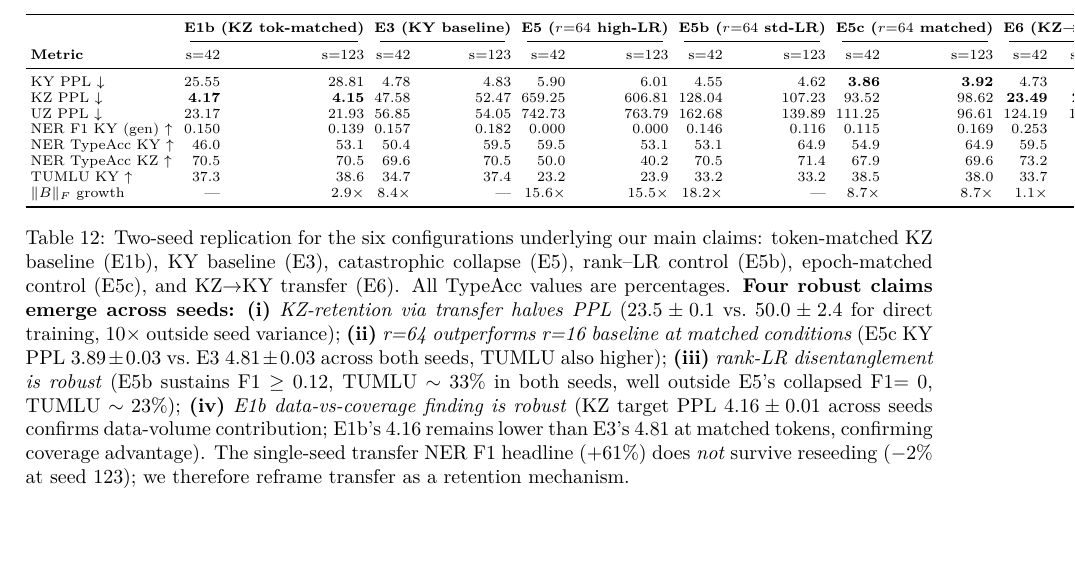
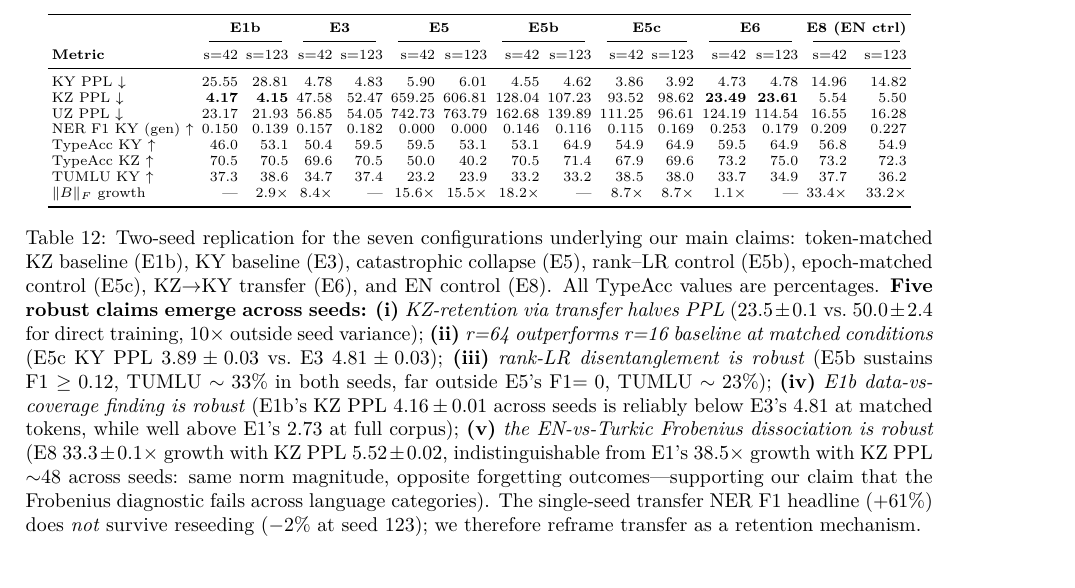
Before and after one commit to Zarina33/Spectral-Collapse-Turkic-Conference, a LaTeX paper (paper/main.tex): part of page 23 of 23, cut at the place of the change, the shorter picture padded with empty space. Compiled offline with XeLaTeX.

Commit message:
Add E8 seed=123: n=2 for 7 main configurations, EN-vs-Turkic Frobenius dissociation now robust
E8 seed=123 reproduces seed=42 with remarkable stability:
- KY PPL: 14.96 -> 14.82 (0.5% variance)
- KZ PPL: 5.54 -> 5.50 (0.4% variance, cross-lingual)
- UZ PPL: 16.55 -> 16.28 (0.8% variance)
- Frobenius growth: 33.4x -> 33.17x (0.3% variance, identical)
- TUMLU KY: 37.7% -> 36.2% (0.75pp variance)

The 33.3x +/- 0.1 Frobenius growth in EN control across seeds, vs the
KZ baseline's 38.5x growth with severe Turkic forgetting (KZ baseline
trained on Kazakh vs EN trained on English), is now a seed-replicated
demonstration that same-magnitude norm growth has opposite forgetting
outcomes across language categories.

Paper updates:
- Seed-variance table extended to 7 configs (was 6).
- Caption now lists FIVE robust claims (added (v) EN-vs-Turkic dissociation).
- L1 limitation: 7 configs at n=2.
- Frobenius section explicitly cites the seed-stable EN dissociation.

Residual single-seed configs: E1, E2, E4, C3. All peripheral to main claims.

23 pages, 0 LaTeX errors.

```diff
--- a/paper/main.tex
+++ b/paper/main.tex
@@ -699,24 +699,24 @@ To provide at least partial seed-variance estimates for our most consequential c
 \begin{table*}[t]
 \centering
 \scriptsize
-\setlength{\tabcolsep}{2.5pt}
-\begin{tabular}{lrrrrrrrrrrrr}
+\setlength{\tabcolsep}{2pt}
+\begin{tabular}{lrrrrrrrrrrrrrr}
 \toprule
- & \multicolumn{2}{c}{\textbf{E1b (KZ tok-matched)}} & \multicolumn{2}{c}{\textbf{E3 (KY baseline)}} & \multicolumn{2}{c}{\textbf{E5 ($r{=}64$ high-LR)}} & \multicolumn{2}{c}{\textbf{E5b ($r{=}64$ std-LR)}} & \multicolumn{2}{c}{\textbf{E5c ($r{=}64$ matched)}} & \multicolumn{2}{c}{\textbf{E6 (KZ$\rightarrow$KY)}} \\
-\cmidrule(lr){2-3}\cmidrule(lr){4-5}\cmidrule(lr){6-7}\cmidrule(lr){8-9}\cmidrule(lr){10-11}\cmidrule(lr){12-13}
-\textbf{Metric} & s=$42$ & s=$123$ & s=$42$ & s=$123$ & s=$42$ & s=$123$ & s=$42$ & s=$123$ & s=$42$ & s=$123$ & s=$42$ & s=$123$ \\
+ & \multicolumn{2}{c}{\textbf{E1b}} & \multicolumn{2}{c}{\textbf{E3}} & \multicolumn{2}{c}{\textbf{E5}} & \multicolumn{2}{c}{\textbf{E5b}} & \multicolumn{2}{c}{\textbf{E5c}} & \multicolumn{2}{c}{\textbf{E6}} & \multicolumn{2}{c}{\textbf{E8 (EN ctrl)}} \\
+\cmidrule(lr){2-3}\cmidrule(lr){4-5}\cmidrule(lr){6-7}\cmidrule(lr){8-9}\cmidrule(lr){10-11}\cmidrule(lr){12-13}\cmidrule(lr){14-15}
+\textbf{Metric} & s=42 & s=123 & s=42 & s=123 & s=42 & s=123 & s=42 & s=123 & s=42 & s=123 & s=42 & s=123 & s=42 & s=123 \\
 \midrule
-KY PPL $\downarrow$         & 25.55 & 28.81 & 4.78 & 4.83 & 5.90 & 6.01 & 4.55 & 4.62 & \textbf{3.86} & \textbf{3.92} & 4.73 & 4.78 \\
-KZ PPL $\downarrow$         & \textbf{4.17} & \textbf{4.15} & 47.58 & 52.47 & 659.25 & 606.81 & 128.04 & 107.23 & 93.52 & 98.62 & \textbf{23.49} & \textbf{23.61} \\
-UZ PPL $\downarrow$         & 23.17 & 21.93 & 56.85 & 54.05 & 742.73 & 763.79 & 162.68 & 139.89 & 111.25 & 96.61 & 124.19 & 114.54 \\
-NER F1 KY (gen) $\uparrow$  & 0.150 & 0.139 & 0.157 & 0.182 & 0.000 & 0.000 & 0.146 & 0.116 & 0.115 & 0.169 & 0.253 & 0.179 \\
-NER TypeAcc KY $\uparrow$   & 46.0 & 53.1 & 50.4 & 59.5 & 59.5 & 53.1 & 53.1 & 64.9 & 54.9 & 64.9 & 59.5 & 64.9 \\
-NER TypeAcc KZ $\uparrow$   & 70.5 & 70.5 & 69.6 & 70.5 & 50.0 & 40.2 & 70.5 & 71.4 & 67.9 & 69.6 & 73.2 & 75.0 \\
-TUMLU KY $\uparrow$         & 37.3 & 38.6 & 34.7 & 37.4 & 23.2 & 23.9 & 33.2 & 33.2 & 38.5 & 38.0 & 33.7 & 34.9 \\
-$\|B\|_F$ growth            & --- & $2.9\times$ & $8.4\times$ & --- & $15.6\times$ & $15.5\times$ & $18.2\times$ & --- & $8.7\times$ & $8.7\times$ & $1.1\times$ & --- \\
+KY PPL $\downarrow$         & 25.55 & 28.81 & 4.78 & 4.83 & 5.90 & 6.01 & 4.55 & 4.62 & 3.86 & 3.92 & 4.73 & 4.78 & 14.96 & 14.82 \\
+KZ PPL $\downarrow$         & \textbf{4.17} & \textbf{4.15} & 47.58 & 52.47 & 659.25 & 606.81 & 128.04 & 107.23 & 93.52 & 98.62 & \textbf{23.49} & \textbf{23.61} & 5.54 & 5.50 \\
+UZ PPL $\downarrow$         & 23.17 & 21.93 & 56.85 & 54.05 & 742.73 & 763.79 & 162.68 & 139.89 & 111.25 & 96.61 & 124.19 & 114.54 & 16.55 & 16.28 \\
+NER F1 KY (gen) $\uparrow$  & 0.150 & 0.139 & 0.157 & 0.182 & 0.000 & 0.000 & 0.146 & 0.116 & 0.115 & 0.169 & 0.253 & 0.179 & 0.209 & 0.227 \\
+TypeAcc KY $\uparrow$       & 46.0 & 53.1 & 50.4 & 59.5 & 59.5 & 53.1 & 53.1 & 64.9 & 54.9 & 64.9 & 59.5 & 64.9 & 56.8 & 54.9 \\
+TypeAcc KZ $\uparrow$       & 70.5 & 70.5 & 69.6 & 70.5 & 50.0 & 40.2 & 70.5 & 71.4 & 67.9 & 69.6 & 73.2 & 75.0 & 73.2 & 72.3 \\
+TUMLU KY $\uparrow$         & 37.3 & 38.6 & 34.7 & 37.4 & 23.2 & 23.9 & 33.2 & 33.2 & 38.5 & 38.0 & 33.7 & 34.9 & 37.7 & 36.2 \\
+$\|B\|_F$ growth            & --- & 2.9$\times$ & 8.4$\times$ & --- & 15.6$\times$ & 15.5$\times$ & 18.2$\times$ & --- & 8.7$\times$ & 8.7$\times$ & 1.1$\times$ & --- & 33.4$\times$ & 33.2$\times$ \\
 \bottomrule
 \end{tabular}
-\caption{Two-seed replication for the six configurations underlying our main claims: token-matched KZ baseline (E1b), KY baseline (E3), catastrophic collapse (E5), rank--LR control (E5b), epoch-matched control (E5c), and KZ$\rightarrow$KY transfer (E6). All TypeAcc values are percentages. \textbf{Four robust claims emerge across seeds:} \textbf{(i)} \emph{KZ-retention via transfer halves PPL} ($23.5 \pm 0.1$ vs.\ $50.0 \pm 2.4$ for direct training, $10\times$ outside seed variance); \textbf{(ii)} \emph{r=64 outperforms r=16 baseline at matched conditions} (E5c KY PPL $3.89 \pm 0.03$ vs.\ E3 $4.81 \pm 0.03$ across both seeds, TUMLU also higher); \textbf{(iii)} \emph{rank-LR disentanglement is robust} (E5b sustains F1~$\geq 0.12$, TUMLU $\sim 33\%$ in both seeds, well outside E5's collapsed F1$=0$, TUMLU $\sim 23\%$); \textbf{(iv)} \emph{E1b data-vs-coverage finding is robust} (KZ target PPL $4.16 \pm 0.01$ across seeds confirms data-volume contribution; E1b's $4.16$ remains lower than E3's $4.81$ at matched tokens, confirming coverage advantage). The single-seed transfer NER F1 headline ($+61\%$) does \emph{not} survive reseeding ($-2\%$ at seed 123); we therefore reframe transfer as a retention mechanism.}
+\caption{Two-seed replication for the seven configurations underlying our main claims: token-matched KZ baseline (E1b), KY baseline (E3), catastrophic collapse (E5), rank--LR control (E5b), epoch-matched control (E5c), KZ$\rightarrow$KY transfer (E6), and EN control (E8). All TypeAcc values are percentages. \textbf{Five robust claims emerge across seeds:} \textbf{(i)} \emph{KZ-retention via transfer halves PPL} ($23.5 \pm 0.1$ vs.\ $50.0 \pm 2.4$ for direct training, $10\times$ outside seed variance); \textbf{(ii)} \emph{r=64 outperforms r=16 baseline at matched conditions} (E5c KY PPL $3.89 \pm 0.03$ vs.\ E3 $4.81 \pm 0.03$); \textbf{(iii)} \emph{rank-LR disentanglement is robust} (E5b sustains F1~$\geq 0.12$, TUMLU $\sim 33\%$ in both seeds, far outside E5's F1$=0$, TUMLU $\sim 23\%$); \textbf{(iv)} \emph{E1b data-vs-coverage finding is robust} (E1b's KZ PPL $4.16 \pm 0.01$ across seeds is reliably below E3's $4.81$ at matched tokens, while well above E1's $2.73$ at full corpus); \textbf{(v)} \emph{the EN-vs-Turkic Frobenius dissociation is robust} (E8 $33.3 \pm 0.1\times$ growth with KZ PPL $5.52 \pm 0.02$, indistinguishable from E1's $38.5\times$ growth with KZ PPL $\sim$48 across seeds: same norm magnitude, opposite forgetting outcomes---supporting our claim that the Frobenius diagnostic fails across language categories). The single-seed transfer NER F1 headline ($+61\%$) does \emph{not} survive reseeding ($-2\%$ at seed 123); we therefore reframe transfer as a retention mechanism.}
 \label{tab:seed_variance}
 \end{table*}
 
```
Also changed, not shown: output_en_baseline_r16_lr2e4_3ep_seed123/experiment_dashboard.png (added), output_en_baseline_r16_lr2e4_3ep_seed123/ppl_per_lang.png (added), output_en_baseline_r16_lr2e4_3ep_seed123/spectral_energy.png (added), paper/main.pdf, paper/main.tex (4 more changed lines), 9 other files.
